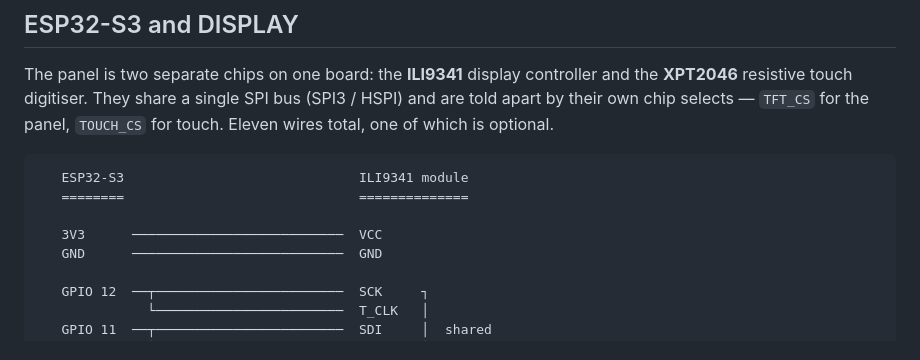
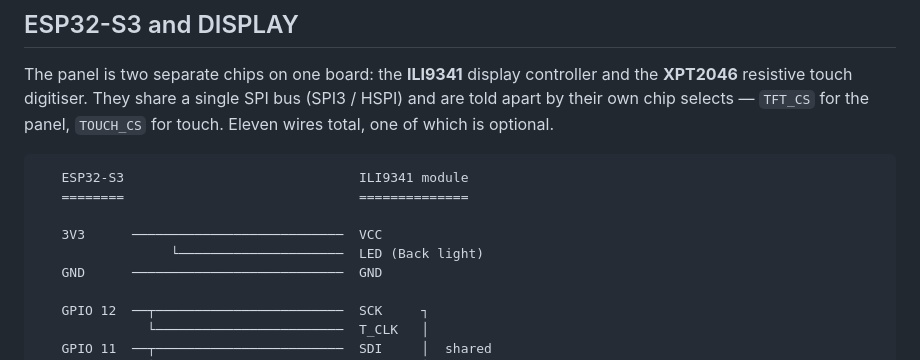
Before and after one commit to unkyulee/macropad, a Markdown page: README.md, the part around the change. GitHub-like rendering.

Commit message:
led wiring on the display

```diff
--- a/README.md
+++ b/README.md
@@ -93,6 +93,7 @@ Eleven wires total, one of which is optional.
    ========                              ==============
 
    3V3      ───────────────────────────  VCC
+                 └─────────────────────  LED (Back light)
    GND      ───────────────────────────  GND
 
    GPIO 12  ──┬────────────────────────  SCK     ┐
```
